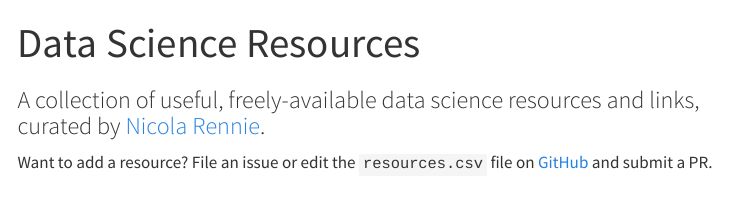
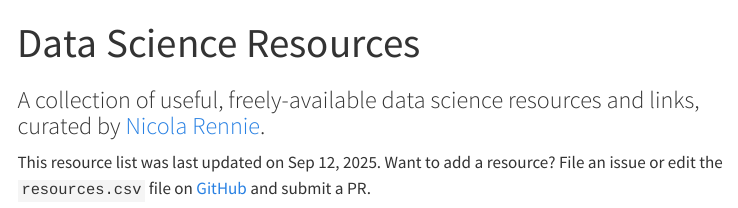
Before and after one commit to nrennie/data-science-resources, a Quarto document (index.qmd): the page in a window 1100 px wide, from its top. Rendered offline with R 4.5, knitr and Pandoc in place of Quarto, with nearby package versions; some code elsewhere in the file could not run offline; menus at the side of the page are left out.

Commit message:
Update index.qmd

````diff
--- a/index.qmd
+++ b/index.qmd
@@ -13,6 +13,7 @@ format:
 execute:
   eval: true
   echo: false
+engine: knitr
 ---
 
 ```{css, echo = FALSE}
@@ -32,7 +33,7 @@ select {
 }
 ```
 
-Want to add a resource? File an issue or edit the `resources.csv` file on [GitHub](https://github.com/nrennie/data-science-resources) and submit a PR.
+This resource list was last updated on `r format(Sys.time(), '%b %d, %Y')`. Want to add a resource? File an issue or edit the `resources.csv` file on [GitHub](https://github.com/nrennie/data-science-resources) and submit a PR.
 
 ```{r}
 #| message: false
````
